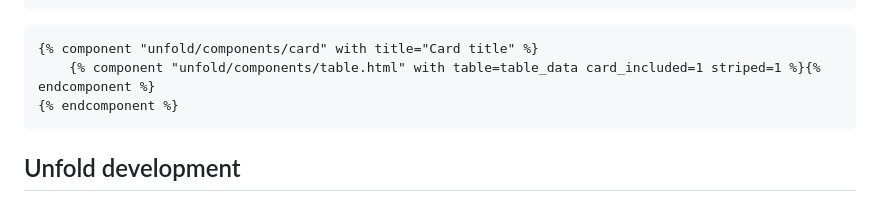
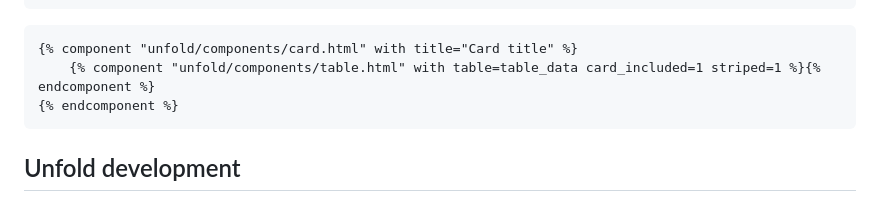
Before and after one commit to unfoldadmin/django-unfold, a Markdown page: README.md, the part around the change. Drawn GitHub-style.

Commit message:
Fix typo in docs (card.html)

````diff
--- a/README.md
+++ b/README.md
@@ -1351,7 +1351,7 @@ def dashboard_callback(request: HttpRequest) -> Dict:
 ```
 
 ```django-html
-{% component "unfold/components/card" with title="Card title" %}
+{% component "unfold/components/card.html" with title="Card title" %}
     {% component "unfold/components/table.html" with table=table_data card_included=1 striped=1 %}{% endcomponent %}
 {% endcomponent %}
 ```
````
